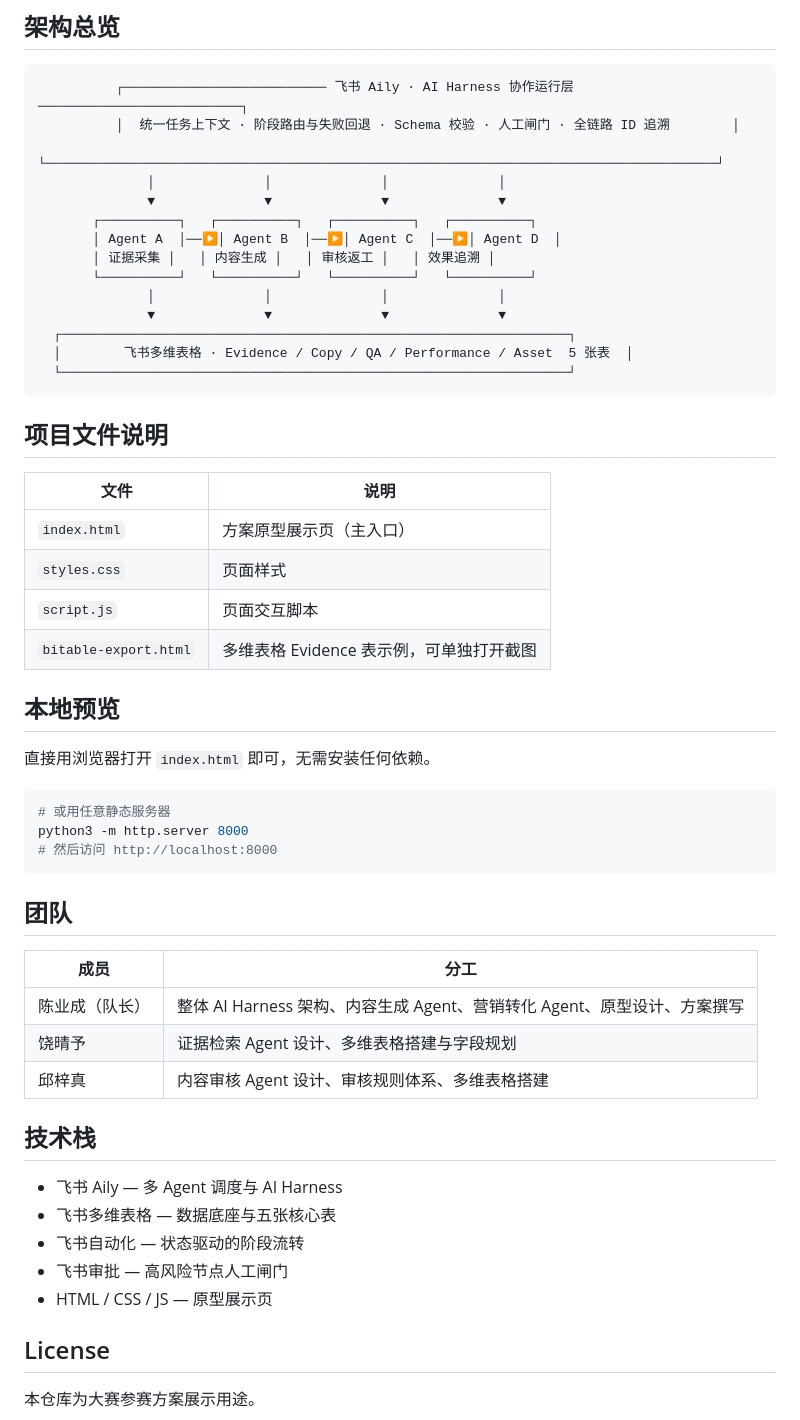
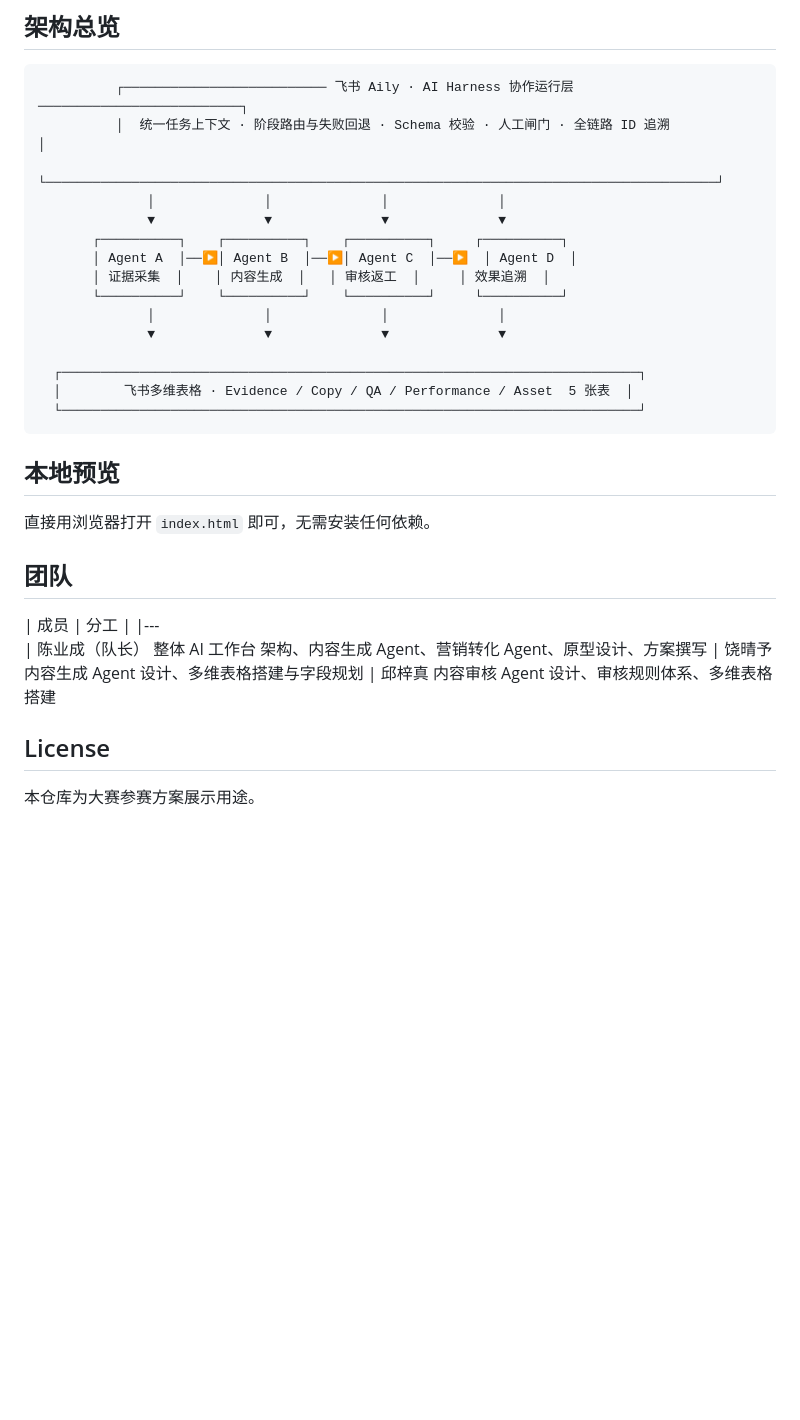
Before and after one commit to Michel-learner/Ecoflow-Agent-Studio, a Markdown page: README.md, the part around the change. Rendered like a GitHub page; blank space fills up the shorter version.

````diff
--- a/README.md
+++ b/README.md
@@ -24,55 +24,37 @@
 
 ```
           ┌────────────────────────── 飞书 Aily · AI Harness 协作运行层 ──────────────────────────┐
-          │  统一任务上下文 · 阶段路由与失败回退 · Schema 校验 · 人工闸门 · 全链路 ID 追溯        │
+          │  统一任务上下文 · 阶段路由与失败回退 · Schema 校验 · 人工闸门 · 全链路 ID 追溯            │
           └──────────────────────────────────────────────────────────────────────────────────────┘
               │              │              │              │
               ▼              ▼              ▼              ▼
-       ┌──────────┐   ┌──────────┐   ┌──────────┐   ┌──────────┐
-       │ Agent A  │──▶│ Agent B  │──▶│ Agent C  │──▶│ Agent D  │
-       │ 证据采集 │   │ 内容生成 │   │ 审核返工 │   │ 效果追溯 │
-       └──────────┘   └──────────┘   └──────────┘   └──────────┘
+       ┌──────────┐    ┌──────────┐    ┌──────────┐     ┌──────────┐
+       │ Agent A  │──▶│ Agent B  │──▶│ Agent C  │──▶  │ Agent D  │
+       │ 证据采集  │    │ 内容生成  │   │ 审核返工  │     │ 效果追溯  │
+       └──────────┘    └──────────┘    └──────────┘     └──────────┘
               │              │              │              │
               ▼              ▼              ▼              ▼
-  ┌─────────────────────────────────────────────────────────────────┐
+
+  ┌──────────────────────────────────────────────────────────────────────────┐
   │        飞书多维表格 · Evidence / Copy / QA / Performance / Asset  5 张表  │
-  └─────────────────────────────────────────────────────────────────┘
+  └──────────────────────────────────────────────────────────────────────────┘
 ```
 
-## 项目文件说明
 
-| 文件 | 说明 |
-|---|---|
-| `index.html` | 方案原型展示页（主入口） |
-| `styles.css` | 页面样式 |
-| `script.js` | 页面交互脚本 |
-| `bitable-export.html` | 多维表格 Evidence 表示例，可单独打开截图 |
 
 ## 本地预览
 
 直接用浏览器打开 `index.html` 即可，无需安装任何依赖。
 
-```bash
-# 或用任意静态服务器
-python3 -m http.server 8000
-# 然后访问 http://localhost:8000
-```
 
 ## 团队
 
-| 成员 | 分工 |
-|---|---|
-| 陈业成（队长） | 整体 AI Harness 架构、内容生成 Agent、营销转化 Agent、原型设计、方案撰写 |
-| 饶晴予 | 证据检索 Agent 设计、多维表格搭建与字段规划 |
-| 邱梓真 | 内容审核 Agent 设计、审核规则体系、多维表格搭建 |
+| 成员           | 分工 |
+|---
+| 陈业成（队长）   整体 AI 工作台 架构、内容生成 Agent、营销转化 Agent、原型设计、方案撰写
+| 饶晴予          内容生成 Agent 设计、多维表格搭建与字段规划
+| 邱梓真          内容审核 Agent 设计、审核规则体系、多维表格搭建
 
-## 技术栈
-
-- 飞书 Aily — 多 Agent 调度与 AI Harness
-- 飞书多维表格 — 数据底座与五张核心表
-- 飞书自动化 — 状态驱动的阶段流转
-- 飞书审批 — 高风险节点人工闸门
-- HTML / CSS / JS — 原型展示页
 
 ## License
 
````
